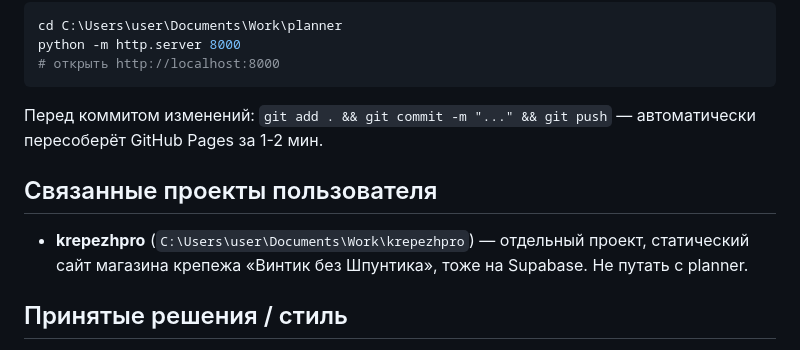
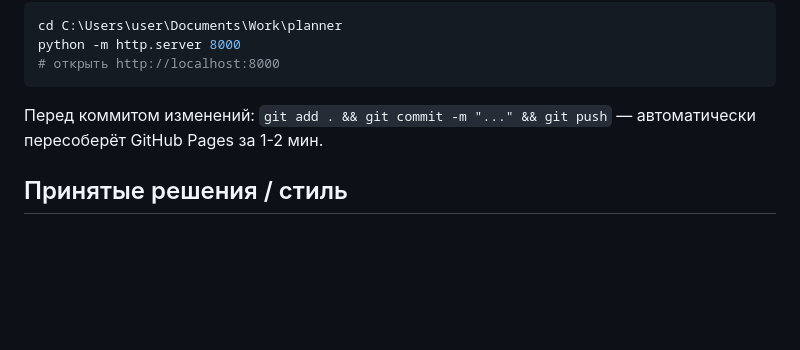
Before and after one commit to mahmoudik-byte/planner, a Markdown page: CLAUDE.md, the part around the change. Rendered like a GitHub page; blank space fills up the shorter version.

Commit message:
docs: убрано упоминание других проектов

```diff
--- a/CLAUDE.md
+++ b/CLAUDE.md
@@ -76,10 +76,6 @@ python -m http.server 8000
 
 Перед коммитом изменений: `git add . && git commit -m "..." && git push` — автоматически пересоберёт GitHub Pages за 1-2 мин.
 
-## Связанные проекты пользователя
-
-- **krepezhpro** (`C:\Users\user\Documents\Work\krepezhpro`) — отдельный проект, статический сайт магазина крепежа «Винтик без Шпунтика», тоже на Supabase. Не путать с planner.
-
 ## Принятые решения / стиль
 
 - Без сборщиков и фреймворков — чтобы можно было редактировать любой файл и сразу видеть результат.
```
